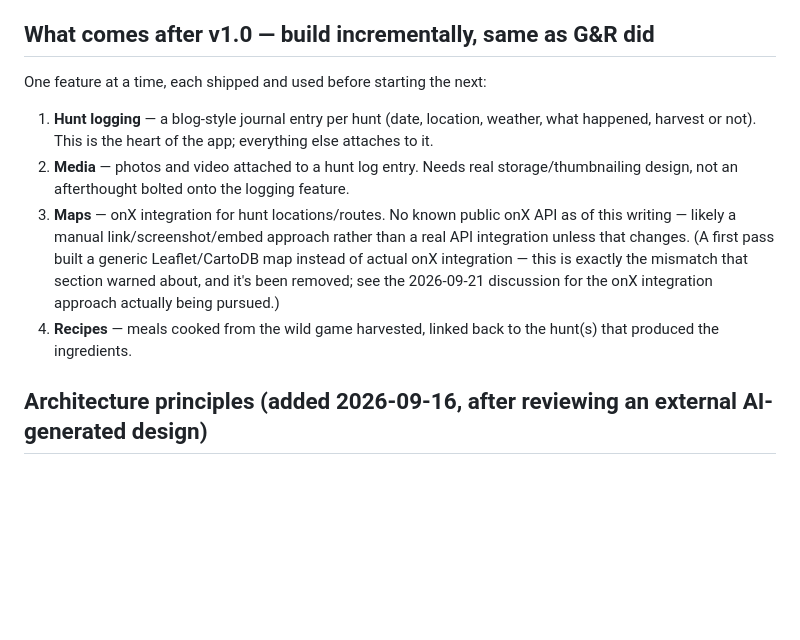
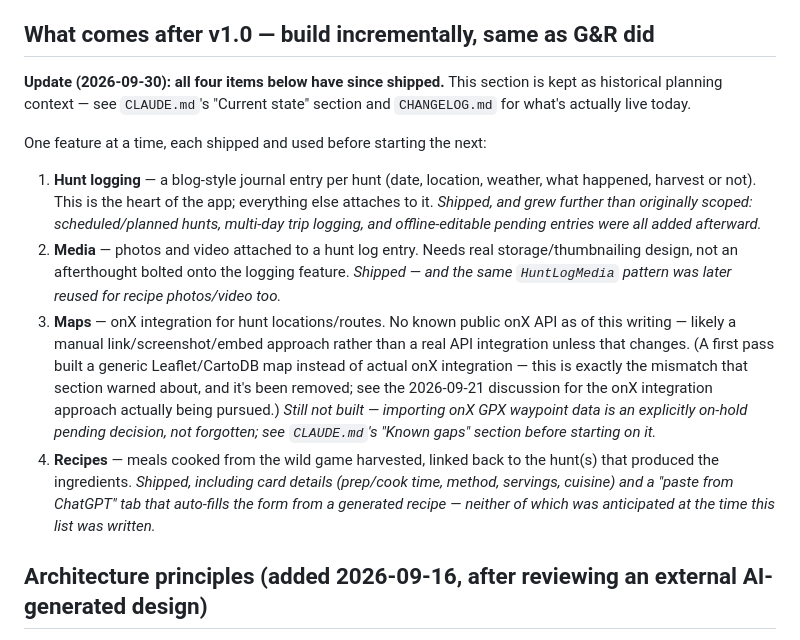
Before and after one commit to chelohomelab/hunting-blogging-and-cooking, a Markdown page: docs/VISION.md, the part around the change. Drawn GitHub-style; blank space fills up the shorter version.

```diff
--- a/docs/VISION.md
+++ b/docs/VISION.md
@@ -35,19 +35,30 @@ Then port over the season/regulations/calendar feature as-is:
 
 ## What comes after v1.0 — build incrementally, same as G&R did
 
+**Update (2026-09-30): all four items below have since shipped.** This section is kept as
+historical planning context — see `CLAUDE.md`'s "Current state" section and `CHANGELOG.md` for
+what's actually live today.
+
 One feature at a time, each shipped and used before starting the next:
 
 1. **Hunt logging** — a blog-style journal entry per hunt (date, location, weather, what
    happened, harvest or not). This is the heart of the app; everything else attaches to it.
+   *Shipped, and grew further than originally scoped: scheduled/planned hunts, multi-day trip
+   logging, and offline-editable pending entries were all added afterward.*
 2. **Media** — photos and video attached to a hunt log entry. Needs real storage/thumbnailing
-   design, not an afterthought bolted onto the logging feature.
+   design, not an afterthought bolted onto the logging feature. *Shipped — and the same
+   `HuntLogMedia` pattern was later reused for recipe photos/video too.*
 3. **Maps** — onX integration for hunt locations/routes. No known public onX API as of this
    writing — likely a manual link/screenshot/embed approach rather than a real API integration
    unless that changes. (A first pass built a generic Leaflet/CartoDB map instead of actual onX
    integration — this is exactly the mismatch that section warned about, and it's been removed;
    see the 2026-09-21 discussion for the onX integration approach actually being pursued.)
+   *Still not built — importing onX GPX waypoint data is an explicitly on-hold pending decision,
+   not forgotten; see `CLAUDE.md`'s "Known gaps" section before starting on it.*
 4. **Recipes** — meals cooked from the wild game harvested, linked back to the hunt(s) that
-   produced the ingredients.
+   produced the ingredients. *Shipped, including card details (prep/cook time, method, servings,
+   cuisine) and a "paste from ChatGPT" tab that auto-fills the form from a generated recipe —
+   neither of which was anticipated at the time this list was written.*
 
 ## Architecture principles (added 2026-09-16, after reviewing an external AI-generated design)
 
```
Also changed, not shown: CLAUDE.md (added, +199 -0 lines).
